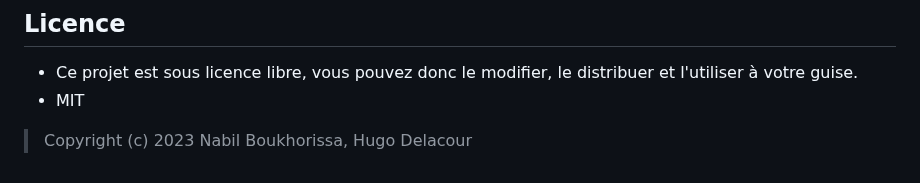
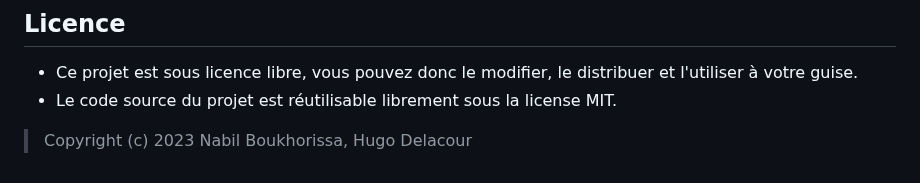
Before and after one commit to M-U-C-K-A/SAE301, a Markdown page: README.md, the part around the change. Rendered like a GitHub page.

```diff
--- a/README.md
+++ b/README.md
@@ -58,5 +58,5 @@ Nous sommes ouverts aux contributions et aux suggestions pour améliorer le site
 
 ## Licence
 - Ce projet est sous licence libre, vous pouvez donc le modifier, le distribuer et l'utiliser à votre guise.
-- MIT
+- Le code source du projet est réutilisable librement sous la license MIT.
 <blockquote>Copyright (c) 2023 Nabil Boukhorissa, Hugo Delacour</blockquote>
```
